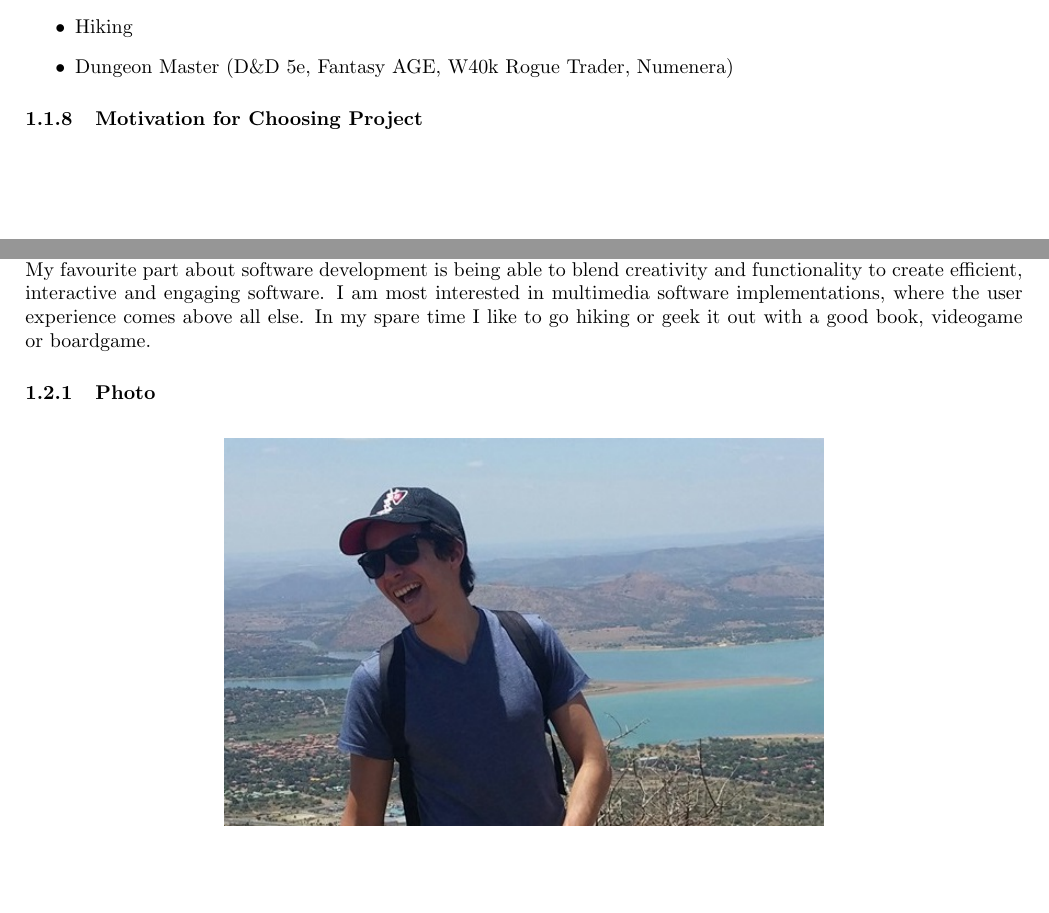
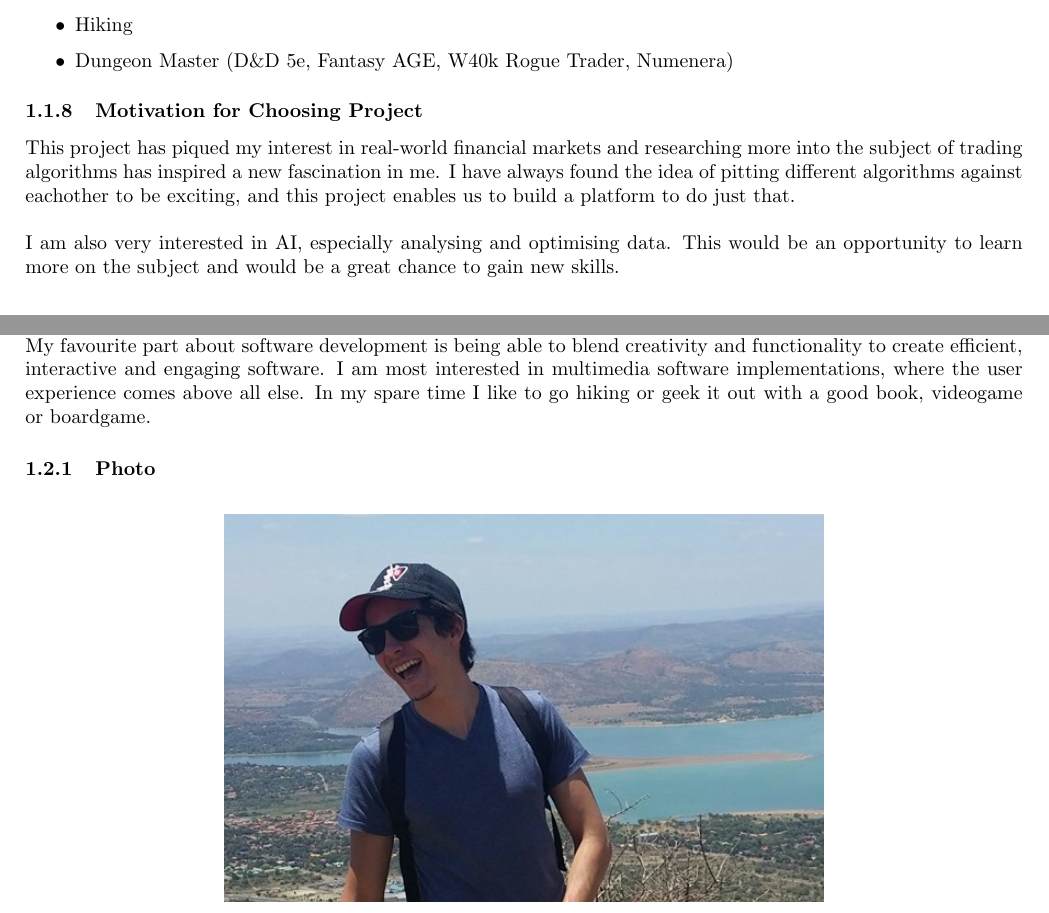
Before and after one commit to yellow-cpu/Funge, a LaTeX document (Tenders/FinancialMarketSimulation/FinancialMarketSimulation.tex): two parts of pages 4 and 5 of 11, joined at a grey line, cut so that both start at the same text, the shorter picture padded with empty space. Compiled offline with pdfLaTeX.

Commit message:
Motivation for FinMarSim

```diff
--- a/Tenders/FinancialMarketSimulation/FinancialMarketSimulation.tex
+++ b/Tenders/FinancialMarketSimulation/FinancialMarketSimulation.tex
@@ -59,7 +59,9 @@
 	\subsection{Matthew Botha}
 		\input{../Matthew}
 		\subsubsection{Motivation for Choosing Project}
-
+			This project has piqued my interest in real-world financial markets and researching more into the subject of trading algorithms has inspired a new fascination in me.	I have always found the idea of pitting different algorithms against eachother to be exciting, and this project enables us to build a platform to do just that.
+			\\\\
+			I am also very interested in AI, especially analysing and optimising data. This would be an opportunity to learn more on the subject and would be a great chance to gain new skills.
 
 	\cleardoublepage
 
```
